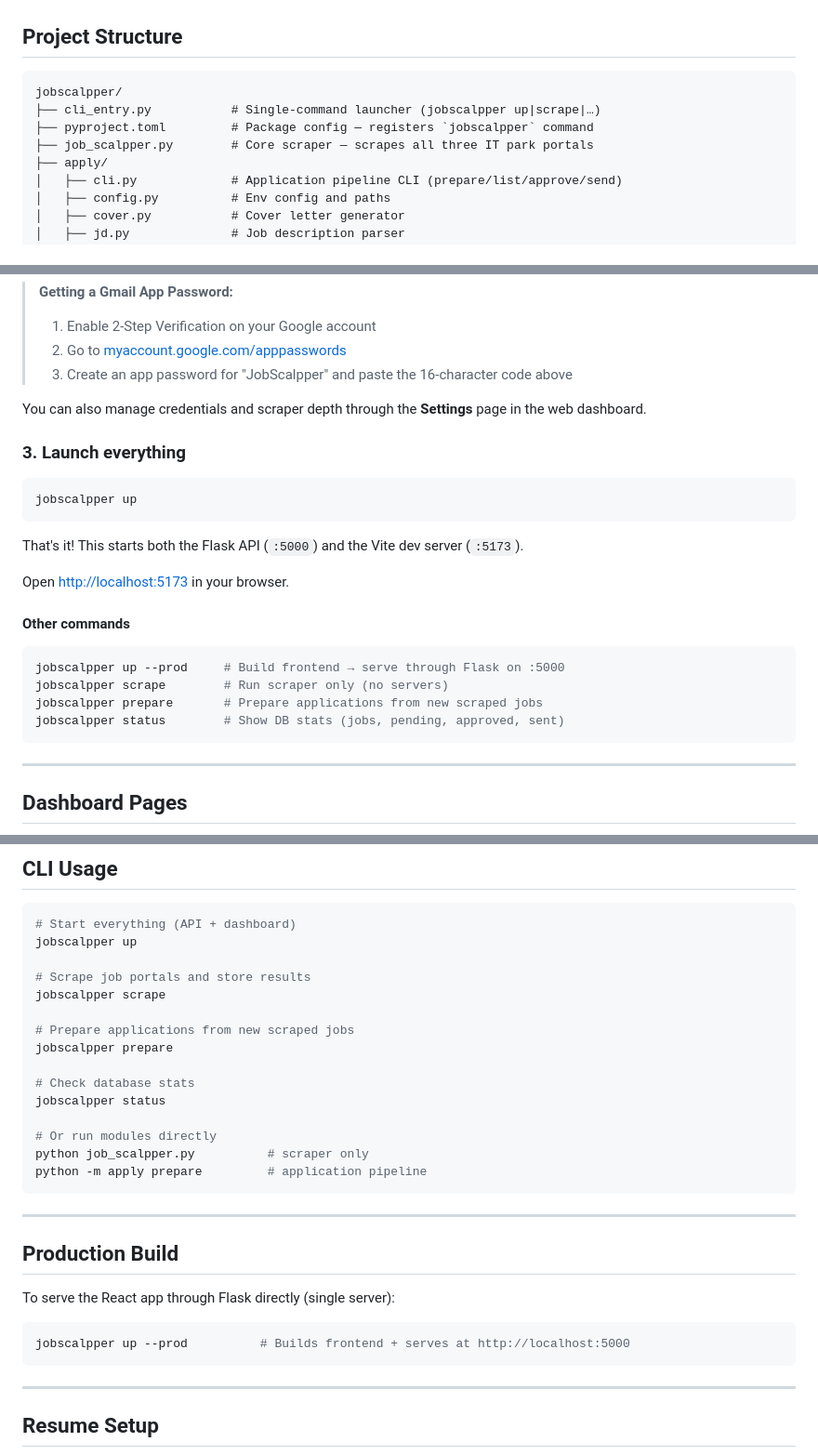
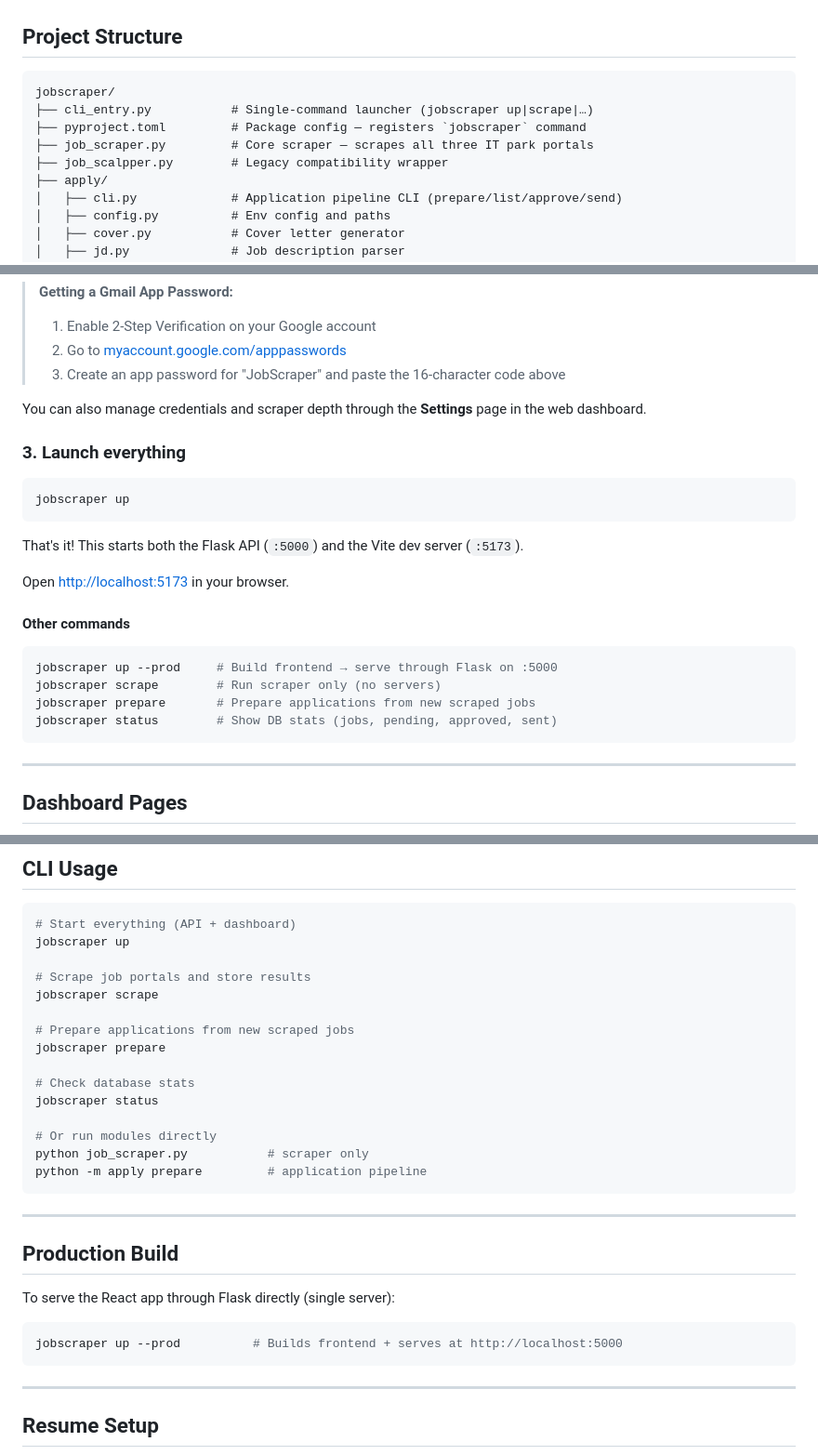
Before and after one commit to ASWINKMANOJ/jobscalpper, a Markdown page: README.md, 3 parts joined by grey strips. Shown at 93% size. Drawn GitHub-style.

Commit message:
chore: rename project from JobScalpper to JobScraper throughout documentation

````diff
--- a/README.md
+++ b/README.md
@@ -35,10 +35,11 @@ JobScalpper watches job boards across **Infopark**, **Technopark**, and **Cyberp
 ## Project Structure
 
 ```
-jobscalpper/
-├── cli_entry.py           # Single-command launcher (jobscalpper up|scrape|…)
-├── pyproject.toml         # Package config — registers `jobscalpper` command
-├── job_scalpper.py        # Core scraper — scrapes all three IT park portals
+jobscraper/
+├── cli_entry.py           # Single-command launcher (jobscraper up|scrape|…)
+├── pyproject.toml         # Package config — registers `jobscraper` command
+├── job_scraper.py         # Core scraper — scrapes all three IT park portals
+├── job_scalpper.py        # Legacy compatibility wrapper
 ├── apply/
 │   ├── cli.py             # Application pipeline CLI (prepare/list/approve/send)
 │   ├── config.py          # Env config and paths
@@ -103,14 +104,14 @@ SCRAPE_PAGES=15                         # Default pages to scrape per portal
 > **Getting a Gmail App Password:**
 > 1. Enable 2-Step Verification on your Google account
 > 2. Go to [myaccount.google.com/apppasswords](https://myaccount.google.com/apppasswords)
-> 3. Create an app password for "JobScalpper" and paste the 16-character code above
+> 3. Create an app password for "JobScraper" and paste the 16-character code above
 
 You can also manage credentials and scraper depth through the **Settings** page in the web dashboard.
 
 ### 3. Launch everything
 
 ```bash
-jobscalpper up
+jobscraper up
 ```
 
 That's it! This starts both the Flask API (`:5000`) and the Vite dev server (`:5173`).
@@ -120,10 +121,10 @@ Open [http://localhost:5173](http://localhost:5173) in your browser.
 #### Other commands
 
 ```bash
-jobscalpper up --prod     # Build frontend → serve through Flask on :5000
-jobscalpper scrape        # Run scraper only (no servers)
-jobscalpper prepare       # Prepare applications from new scraped jobs
-jobscalpper status        # Show DB stats (jobs, pending, approved, sent)
+jobscraper up --prod     # Build frontend → serve through Flask on :5000
+jobscraper scrape        # Run scraper only (no servers)
+jobscraper prepare       # Prepare applications from new scraped jobs
+jobscraper status        # Show DB stats (jobs, pending, approved, sent)
 ```
 
 ---
@@ -165,19 +166,19 @@ The Flask backend exposes a REST JSON API at `http://localhost:5000`:
 
 ```bash
 # Start everything (API + dashboard)
-jobscalpper up
+jobscraper up
 
 # Scrape job portals and store results
-jobscalpper scrape
+jobscraper scrape
 
 # Prepare applications from new scraped jobs
-jobscalpper prepare
+jobscraper prepare
 
 # Check database stats
-jobscalpper status
+jobscraper status
 
 # Or run modules directly
-python job_scalpper.py          # scraper only
+python job_scraper.py           # scraper only
 python -m apply prepare         # application pipeline
 ```
 
@@ -188,7 +189,7 @@ python -m apply prepare         # application pipeline
 To serve the React app through Flask directly (single server):
 
 ```bash
-jobscalpper up --prod          # Builds frontend + serves at http://localhost:5000
+jobscraper up --prod          # Builds frontend + serves at http://localhost:5000
 ```
 
 ---
````
Also changed, not shown: other parts of README.md (+5 -5 lines).
